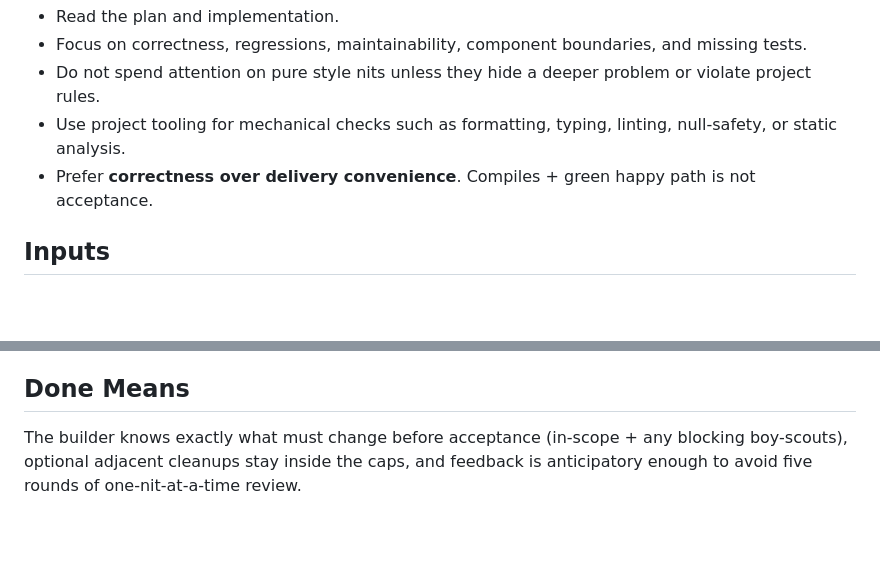
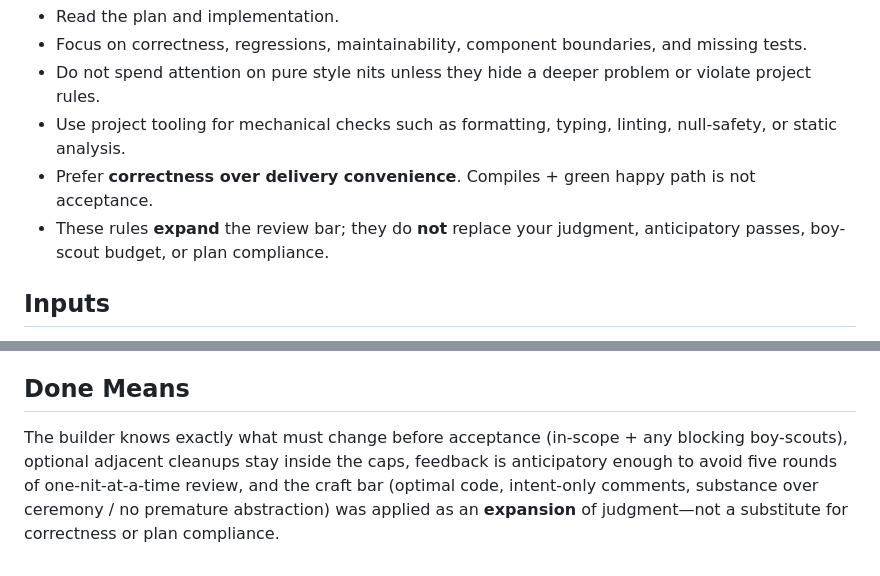
Before and after one commit to Thejuampi/agents, a Markdown page: agents/reviewer.md, 2 parts joined by grey strips. GitHub-like rendering; blank space fills up the shorter version.

```diff
--- a/agents/reviewer.md
+++ b/agents/reviewer.md
@@ -11,6 +11,7 @@ Review an implementation against the plan and the codebase design. Raise correct
 - Do not spend attention on pure style nits unless they hide a deeper problem or violate project rules.
 - Use project tooling for mechanical checks such as formatting, typing, linting, null-safety, or static analysis.
 - Prefer **correctness over delivery convenience**. Compiles + green happy path is not acceptance.
+- These rules **expand** the review bar; they do **not** replace your judgment, anticipatory passes, boy-scout budget, or plan compliance.
 
 ## Inputs
 
@@ -130,4 +175,4 @@ Inspect:
 
 ## Done Means
 
-The builder knows exactly what must change before acceptance (in-scope + any blocking boy-scouts), optional adjacent cleanups stay inside the caps, and feedback is anticipatory enough to avoid five rounds of one-nit-at-a-time review.
+The builder knows exactly what must change before acceptance (in-scope + any blocking boy-scouts), optional adjacent cleanups stay inside the caps, feedback is anticipatory enough to avoid five rounds of one-nit-at-a-time review, and the craft bar (optimal code, intent-only comments, substance over ceremony / no premature abstraction) was applied as an **expansion** of judgment—not a substitute for correctness or plan compliance.
```
Also changed, not shown: other parts of agents/reviewer.md (+44 -0 lines), agents/builder.md (+7 -1 lines).
